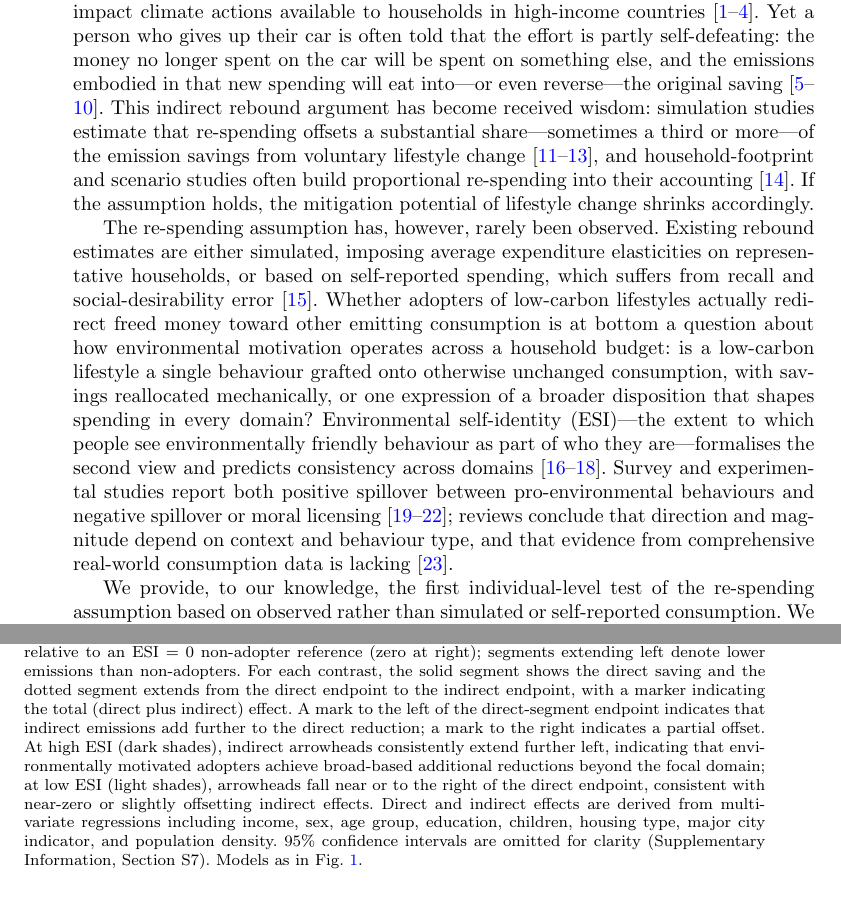
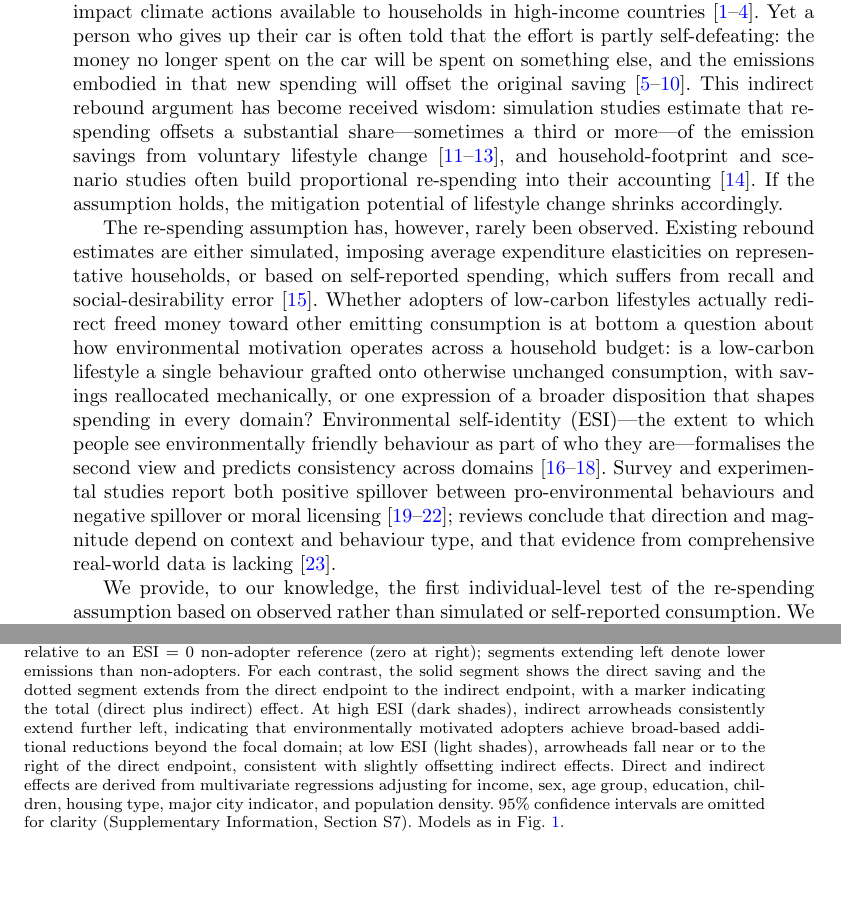
Before and after one commit to david4362/low-carbon-lifestyles, a LaTeX paper (main/main.tex): two parts of pages 2 and 5 of 17, joined at a grey line, cut so that both start at the same text, the shorter picture padded with empty space. Compiled offline with pdfLaTeX.

Commit message:
text edits from David

```diff
--- a/main/main.tex
+++ b/main/main.tex
@@ -29,9 +29,9 @@
 
 \maketitle
 
-Reducing car dependence, flying less, and eating plant-based rank among the highest-impact climate actions available to households in high-income countries \citep{IPCC_AR6_WG3_2022,Creutzig2022,Wynes2017,guan2025unlocking}. Yet a person who gives up their car is often told that the effort is partly self-defeating: the money no longer spent on the car will be spent on something else, and the emissions embodied in that new spending will eat into---or even reverse---the original saving \citep{hubacek2011net,Berkhout2000,SorrellDimitropoulos2008,Hertwich2005,sorrell2020,Reimers2022}. This indirect rebound argument has become received wisdom: simulation studies estimate that re-spending offsets a substantial share---sometimes a third or more---of the emission savings from voluntary lifestyle change \citep{Chitnis2014,Bjelle2018,grabs2015rebound}, and household-footprint and scenario studies often build proportional re-spending into their accounting \citep{Chitnis2013}. If the assumption holds, the mitigation potential of lifestyle change shrinks accordingly.
+Reducing car dependence, flying less, and eating plant-based rank among the highest-impact climate actions available to households in high-income countries \citep{IPCC_AR6_WG3_2022,Creutzig2022,Wynes2017,guan2025unlocking}. Yet a person who gives up their car is often told that the effort is partly self-defeating: the money no longer spent on the car will be spent on something else, and the emissions embodied in that new spending will offset the original saving \citep{hubacek2011net,Berkhout2000,SorrellDimitropoulos2008,Hertwich2005,sorrell2020,Reimers2022}. This indirect rebound argument has become received wisdom: simulation studies estimate that re-spending offsets a substantial share---sometimes a third or more---of the emission savings from voluntary lifestyle change \citep{Chitnis2014,Bjelle2018,grabs2015rebound}, and household-footprint and scenario studies often build proportional re-spending into their accounting \citep{Chitnis2013}. If the assumption holds, the mitigation potential of lifestyle change shrinks accordingly.
 
-The re-spending assumption has, however, rarely been observed. Existing rebound estimates are either simulated, imposing average expenditure elasticities on representative households, or based on self-reported spending, which suffers from recall and social-desirability error \citep{ottelin2024rebound}. Whether adopters of low-carbon lifestyles actually redirect freed money toward other emitting consumption is at bottom a question about how environmental motivation operates across a household budget: is a low-carbon lifestyle a single behaviour grafted onto otherwise unchanged consumption, with savings reallocated mechanically, or one expression of a broader disposition that shapes spending in every domain? Environmental self-identity (ESI)---the extent to which people see environmentally friendly behaviour as part of who they are---formalises the second view and predicts consistency across domains \citep{VanDerWerff2013,WhitmarshONeill2010,udall2021}. Survey and experimental studies report both positive spillover between pro-environmental behaviours and negative spillover or moral licensing \citep{Truelove2014,thogersen1999spillover,Merritt2010,Blanken2015}; reviews conclude that direction and magnitude depend on context and behaviour type, and that evidence from comprehensive real-world consumption data is lacking \citep{Nilsson2017}.
+The re-spending assumption has, however, rarely been observed. Existing rebound estimates are either simulated, imposing average expenditure elasticities on representative households, or based on self-reported spending, which suffers from recall and social-desirability error \citep{ottelin2024rebound}. Whether adopters of low-carbon lifestyles actually redirect freed money toward other emitting consumption is at bottom a question about how environmental motivation operates across a household budget: is a low-carbon lifestyle a single behaviour grafted onto otherwise unchanged consumption, with savings reallocated mechanically, or one expression of a broader disposition that shapes spending in every domain? Environmental self-identity (ESI)---the extent to which people see environmentally friendly behaviour as part of who they are---formalises the second view and predicts consistency across domains \citep{VanDerWerff2013,WhitmarshONeill2010,udall2021}. Survey and experimental studies report both positive spillover between pro-environmental behaviours and negative spillover or moral licensing \citep{Truelove2014,thogersen1999spillover,Merritt2010,Blanken2015}; reviews conclude that direction and magnitude depend on context and behaviour type, and that evidence from comprehensive real-world data is lacking \citep{Nilsson2017}.
 
 We provide, to our knowledge, the first individual-level test of the re-spending assumption based on observed rather than simulated or self-reported consumption. We link bank-transaction records covering close to the full consumption budget \citep{AnderssonNassen2023,trendl2023} with registry data and survey responses for 1{,}311 participants recruited through a register-based random-invitation frame of Swedish single-adult households---the population-level data that indirect-effect tests have lacked \citep{exadaktylos2021energy}. The measurement matters for the conclusion: re-spending, if it occurs, must appear in the transaction record; it cannot hide from observation the way it can from recall or from calibrated elasticities. More broadly, observed full-budget consumption places the representation of household behaviour in demand-side models on an empirical footing: how freed resources are actually reallocated can be estimated rather than assumed. For three lifestyle contrasts---living without a car, avoiding air travel, and following a meat-free diet---we estimate adjusted annual emission differences, separate focal-domain emissions from emissions in all other consumption, benchmark the latter against full proportional re-spending, and test whether the pattern varies with ESI.
 
@@ -56,7 +56,7 @@ Each panel shows a split violin comparing the distribution of residualised indir
 \centering
 \includegraphics[width=0.95\textwidth]{../results/Waterfall_pres_esi.png}
 \caption{\textbf{Environmental self-identity stratifies the indirect emission pattern.}
-Regression-adjusted emission differences at high ESI ($+1$~SD; dark shade) and low ESI ($-1$~SD; light shade) relative to an ESI~$= 0$ non-adopter reference (zero at right); segments extending left denote lower emissions than non-adopters. For each contrast, the solid segment shows the direct saving and the dotted segment extends from the direct endpoint to the indirect endpoint, with a marker indicating the total (direct plus indirect) effect. A mark to the left of the direct-segment endpoint indicates that indirect emissions add further to the direct reduction; a mark to the right indicates a partial offset. At high ESI (dark shades), indirect arrowheads consistently extend further left, indicating that environmentally motivated adopters achieve broad-based additional reductions beyond the focal domain; at low ESI (light shades), arrowheads fall near or to the right of the direct endpoint, consistent with near-zero or slightly offsetting indirect effects. Direct and indirect effects are derived from multivariate regressions including income, sex, age group, education, children, housing type, major city indicator, and population density. 95\% confidence intervals are omitted for clarity (Supplementary Information, Section~S7). Models as in Fig.~\ref{fig_main}.}
+Regression-adjusted emission differences at high ESI ($+1$~SD; dark shade) and low ESI ($-1$~SD; light shade) relative to an ESI~$= 0$ non-adopter reference (zero at right); segments extending left denote lower emissions than non-adopters. For each contrast, the solid segment shows the direct saving and the dotted segment extends from the direct endpoint to the indirect endpoint, with a marker indicating the total (direct plus indirect) effect. At high ESI (dark shades), indirect arrowheads consistently extend further left, indicating that environmentally motivated adopters achieve broad-based additional reductions beyond the focal domain; at low ESI (light shades), arrowheads fall near or to the right of the direct endpoint, consistent with slightly offsetting indirect effects. Direct and indirect effects are derived from multivariate regressions adjusting for income, sex, age group, education, children, housing type, major city indicator, and population density. 95\% confidence intervals are omitted for clarity (Supplementary Information, Section~S7). Models as in Fig.~\ref{fig_main}.}
 \label{fig_esi}
 \end{figure}
 
```
Also changed, not shown: main/main.tex (8 more changed lines).
